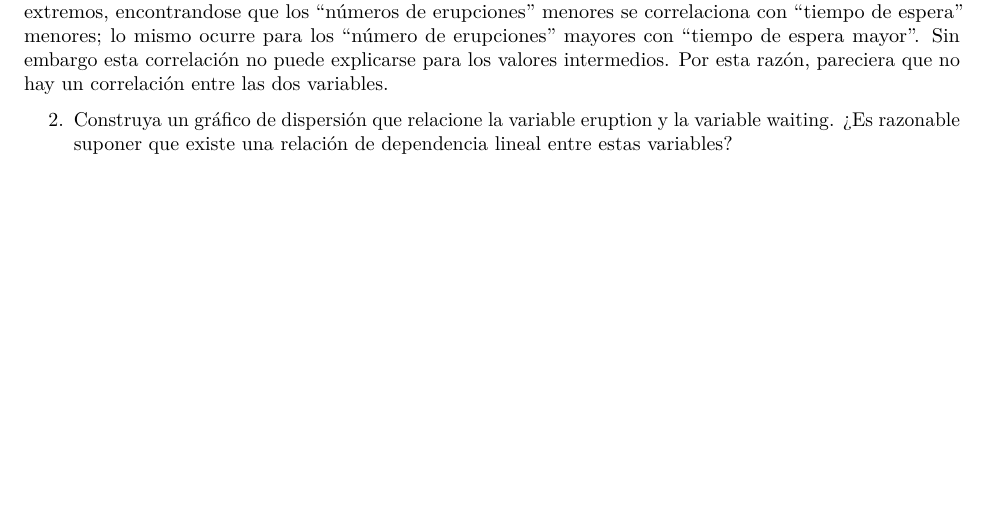
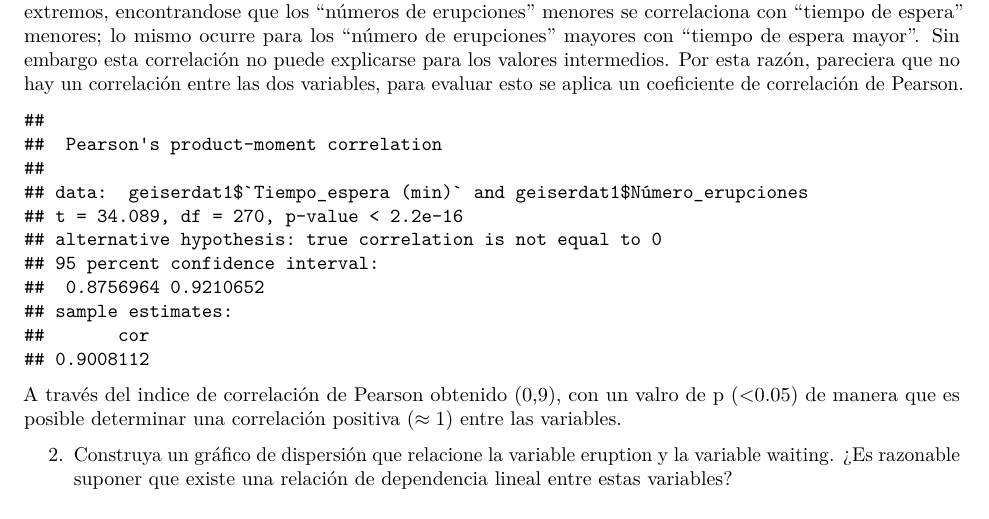
Before and after one commit to GregorGR/RegresionLineal, an R Markdown document (regresionlinealsimple-taller1.Rmd): part of page 2 of 4, cut so that both start at the same text, the shorter picture padded with empty space. Rendered offline with R 4.5, knitr and Pandoc, then LaTeX, with nearby package versions.

Commit message:
Modificado con coeficiente de correlación de Pearson 'cor.test'

````diff
--- a/regresionlinealsimple-taller1.Rmd
+++ b/regresionlinealsimple-taller1.Rmd
@@ -3,9 +3,9 @@ title: "Regresión Lineal simple taller#1"
 author: "Julián Camilo Riaño Moreno"
 date: "16/3/2020"
 output:
-  word_document: default
   pdf_document: default
   html_document: default
+  word_document: default
 ---
 ```{r librerías requeridas para desarrollo de la actividad, include=FALSE}
 library(ggplot2)
@@ -112,7 +112,15 @@ scplot3
 ```
 
 
-La gráfica de dispersión acá mostrada muestra que existe un agrupamiento entre las observaciones hacia los extremos, encontrandose que los "números de erupciones" menores se correlaciona con "tiempo de espera" menores; lo mismo ocurre para los "número de erupciones" mayores con "tiempo de espera mayor". Sin embargo esta correlación no puede explicarse para los valores intermedios. Por esta razón, pareciera que no hay un correlación entre las dos variables.
+La gráfica de dispersión acá mostrada muestra que existe un agrupamiento entre las observaciones hacia los extremos, encontrandose que los "números de erupciones" menores se correlaciona con "tiempo de espera" menores; lo mismo ocurre para los "número de erupciones" mayores con "tiempo de espera mayor". Sin embargo esta correlación no puede explicarse para los valores intermedios. Por esta razón, pareciera que no hay un correlación entre las dos variables, para evaluar esto se aplica un coeficiente de correlación de Pearson.
+
+```{r coeficiente de correlación, echo=FALSE}
+cor.test(geiserdat1$`Tiempo_espera (min)`, geiserdat1$`Número_erupciones`)
+
+```
+
+
+A través del indice de correlación de Pearson obtenido (0,9), con un valro de p (<0.05) de manera que es posible determinar una correlación positiva ($\approx 1$) entre las variables.
 
 
   2. Construya un gráfico de dispersión que relacione la variable eruption y la variable waiting. ¿Es razonable suponer que existe una relación de dependencia lineal entre estas variables?
````
Also changed, not shown: regresionlinealsimple-taller1.html, regresionlinealsimple-taller1.pdf, regresionlinealsimple-taller1.Rmd (2 more changed lines), 1 other file.
